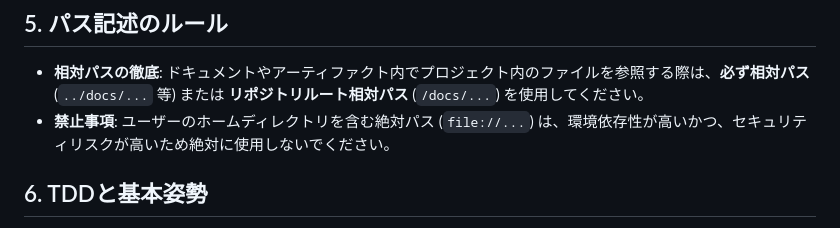
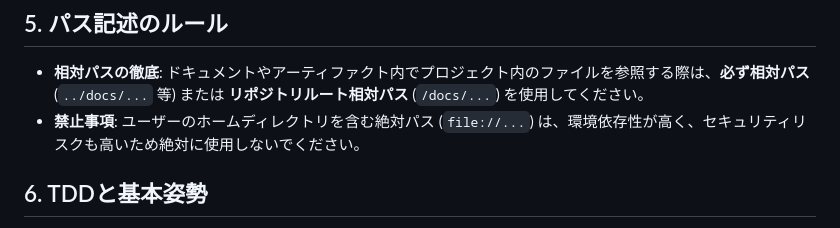
Before and after one commit to zakizaki-ri9/blog, a Markdown page: .agent/rules.md, the part around the change. GitHub-like rendering.

Commit message:
Update .agent/rules.md
Co-authored-by: gemini-code-assist[bot] <176961590+gemini-code-assist[bot]@users.noreply.github.com>

```diff
--- a/.agent/rules.md
+++ b/.agent/rules.md
@@ -42,7 +42,7 @@ description: Antigravity エージェントの行動指針と基本ルール
 ## 5. パス記述のルール
 
 - **相対パスの徹底**: ドキュメントやアーティファクト内でプロジェクト内のファイルを参照する際は、**必ず相対パス** (`../docs/...` 等) または **リポジトリルート相対パス** (`/docs/...`) を使用してください。
-- **禁止事項**: ユーザーのホームディレクトリを含む絶対パス (`file://...`) は、環境依存性が高いかつ、セキュリティリスクが高いため絶対に使用しないでください。
+- **禁止事項**: ユーザーのホームディレクトリを含む絶対パス (`file://...`) は、環境依存性が高く、セキュリティリスクも高いため絶対に使用しないでください。
 
 ## 6. TDDと基本姿勢
 
```
